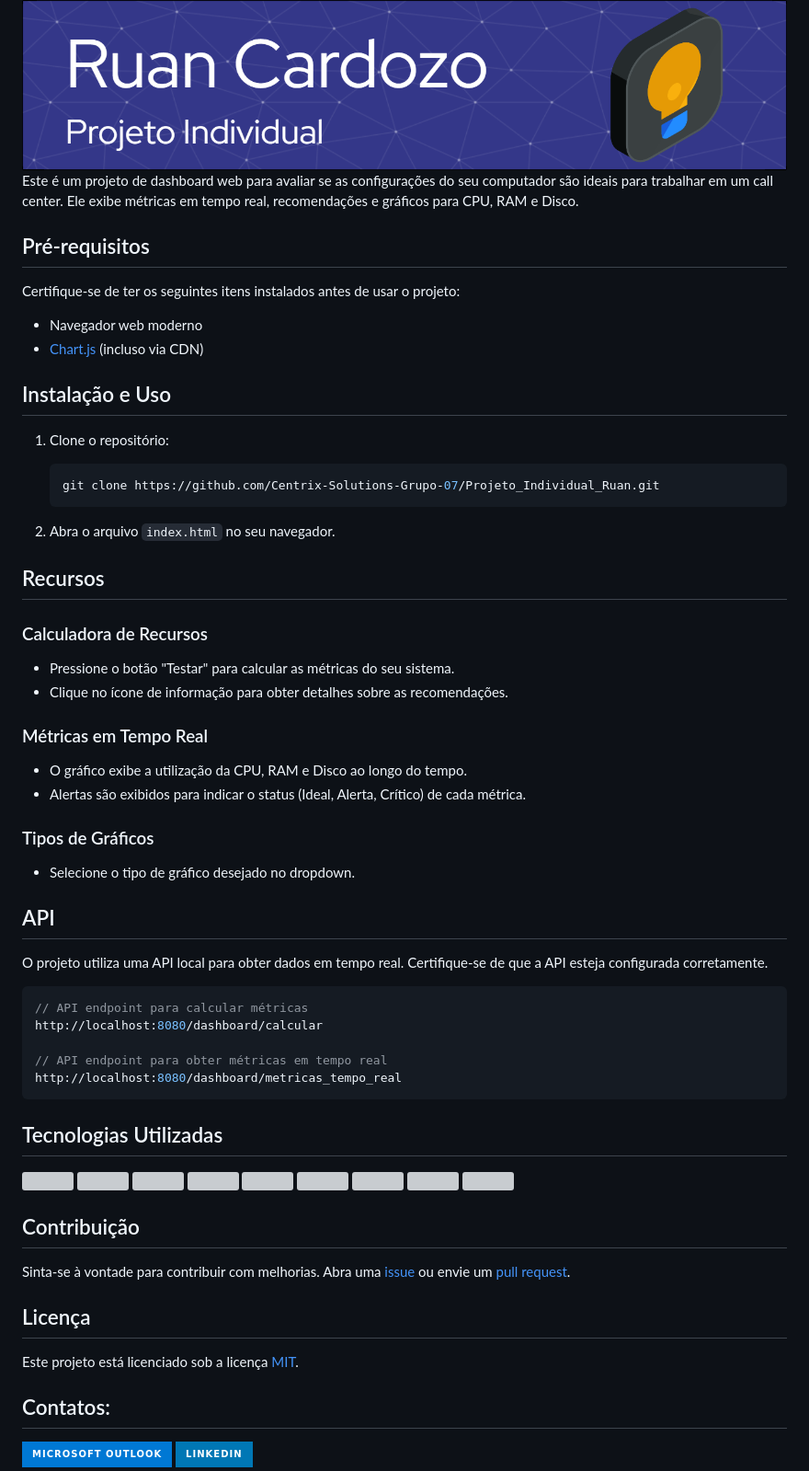
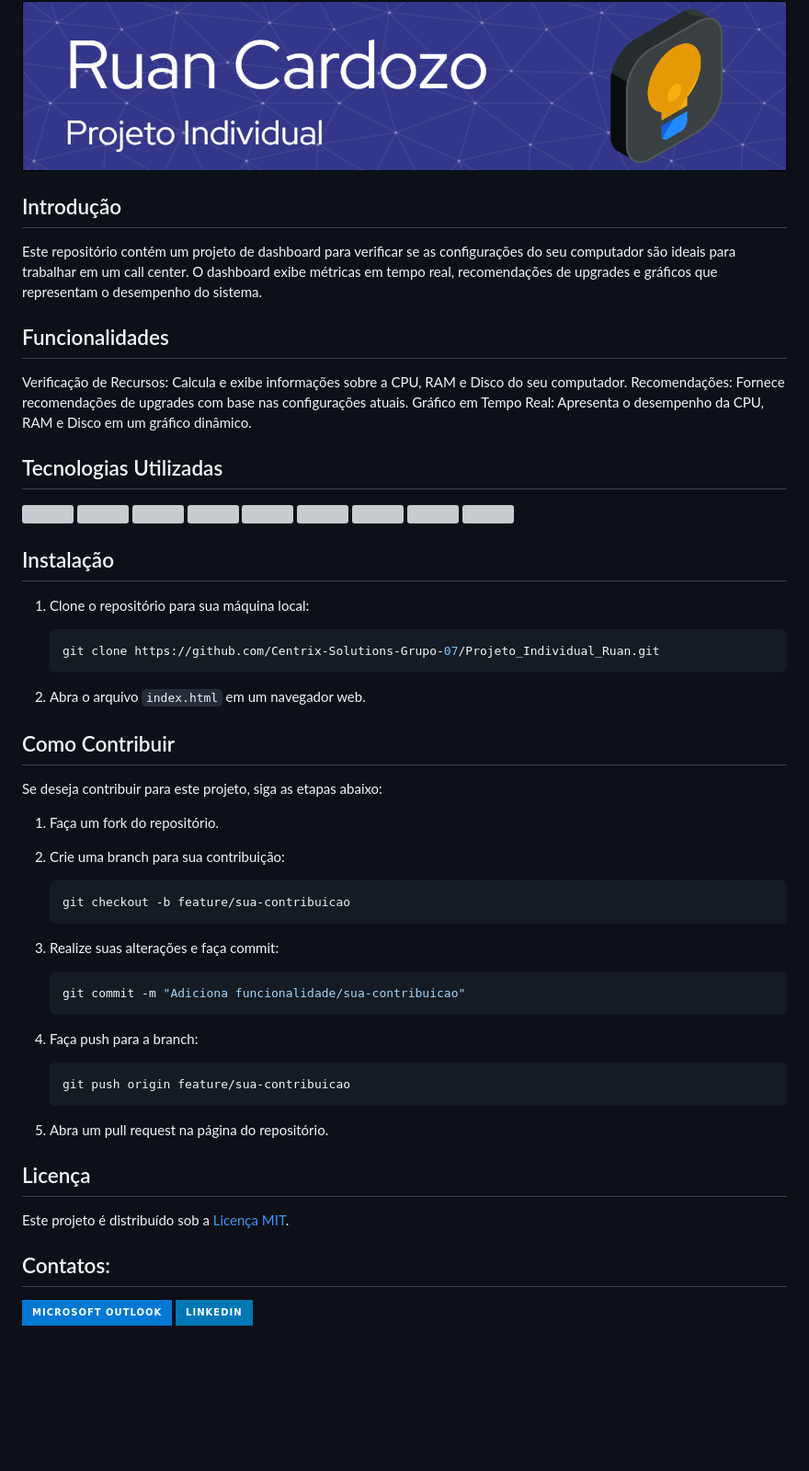
Before and after one commit to centrix-solutions/Projeto_Individual_Ruan, a Markdown page: README.md, the part around the change. Shown at 92% size. Drawn GitHub-style; badges without logos; blank space fills up the shorter version; grey boxes are pictures that could not be loaded.

````diff
--- a/README.md
+++ b/README.md
@@ -1,51 +1,13 @@
 <img src="header-ruan.png">
 
-Este é um projeto de dashboard web para avaliar se as configurações do seu computador são ideais para trabalhar em um call center. Ele exibe métricas em tempo real, recomendações e gráficos para CPU, RAM e Disco.
+## Introdução
 
-## Pré-requisitos
+Este repositório contém um projeto de dashboard para verificar se as configurações do seu computador são ideais para trabalhar em um call center. O dashboard exibe métricas em tempo real, recomendações de upgrades e gráficos que representam o desempenho do sistema.
 
-Certifique-se de ter os seguintes itens instalados antes de usar o projeto:
-
-- Navegador web moderno
-- [Chart.js](https://www.chartjs.org/) (incluso via CDN)
-
-## Instalação e Uso
-
-1. Clone o repositório:
-
-   ```bash
-   git clone https://github.com/Centrix-Solutions-Grupo-07/Projeto_Individual_Ruan.git
-   ```
-
-2. Abra o arquivo `index.html` no seu navegador.
-
-## Recursos
-
-### Calculadora de Recursos
-
-- Pressione o botão "Testar" para calcular as métricas do seu sistema.
-- Clique no ícone de informação para obter detalhes sobre as recomendações.
-
-### Métricas em Tempo Real
-
-- O gráfico exibe a utilização da CPU, RAM e Disco ao longo do tempo.
-- Alertas são exibidos para indicar o status (Ideal, Alerta, Crítico) de cada métrica.
-
-### Tipos de Gráficos
-
-- Selecione o tipo de gráfico desejado no dropdown.
-
-## API
-
-O projeto utiliza uma API local para obter dados em tempo real. Certifique-se de que a API esteja configurada corretamente.
-
-```javascript
-// API endpoint para calcular métricas
-http://localhost:8080/dashboard/calcular
-
-// API endpoint para obter métricas em tempo real
-http://localhost:8080/dashboard/metricas_tempo_real
-```
+## Funcionalidades
+Verificação de Recursos: Calcula e exibe informações sobre a CPU, RAM e Disco do seu computador.
+Recomendações: Fornece recomendações de upgrades com base nas configurações atuais.
+Gráfico em Tempo Real: Apresenta o desempenho da CPU, RAM e Disco em um gráfico dinâmico.
 
 ## Tecnologias Utilizadas
 
@@ -53,13 +15,44 @@ http://localhost:8080/dashboard/metricas_tempo_real
 
 <img height="40px" width="40px" src="https://cdn.jsdelivr.net/gh/devicons/devicon/icons/html5/html5-original.svg" /> <img height="40px" width="40px" src="https://cdn.jsdelivr.net/gh/devicons/devicon/icons/css3/css3-original.svg" /> <img height="40px" width="40px" src="https://cdn.jsdelivr.net/gh/devicons/devicon/icons/javascript/javascript-original.svg" /> <img height="40px" width="40px" src="https://cdn.jsdelivr.net/gh/devicons/devicon/icons/nodejs/nodejs-original.svg" /> <img height="40px" width="40px" src="https://cdn.jsdelivr.net/gh/devicons/devicon/icons/kotlin/kotlin-original.svg" /> <img height="40px" width="40px" src="https://cdn.jsdelivr.net/gh/devicons/devicon/icons/python/python-original.svg" /> <img  height="40px" width="40px" src="https://cdn.jsdelivr.net/gh/devicons/devicon/icons/mysql/mysql-original.svg" /> <img height="40px" width="40px" src="https://cdn.jsdelivr.net/gh/devicons/devicon/icons/rstudio/rstudio-original.svg" /> <img height="40px" width="40px" src="https://cdn.jsdelivr.net/gh/devicons/devicon/icons/slack/slack-original.svg" />
 
-## Contribuição
+## Instalação
 
-Sinta-se à vontade para contribuir com melhorias. Abra uma [issue](https://github.com/seu-usuario/seu-repositorio/issues) ou envie um [pull request](https://github.com/seu-usuario/seu-repositorio/pulls).
+1. Clone o repositório para sua máquina local:
+
+   ```bash
+   git clone https://github.com/Centrix-Solutions-Grupo-07/Projeto_Individual_Ruan.git
+   ```
+
+2. Abra o arquivo `index.html` em um navegador web.
+
+## Como Contribuir
+
+Se deseja contribuir para este projeto, siga as etapas abaixo:
+
+1. Faça um fork do repositório.
+2. Crie uma branch para sua contribuição:
+
+   ```bash
+   git checkout -b feature/sua-contribuicao
+   ```
+
+3. Realize suas alterações e faça commit:
+
+   ```bash
+   git commit -m "Adiciona funcionalidade/sua-contribuicao"
+   ```
+
+4. Faça push para a branch:
+
+   ```bash
+   git push origin feature/sua-contribuicao
+   ```
+
+5. Abra um pull request na página do repositório.
 
 ## Licença
 
-Este projeto está licenciado sob a licença [MIT](LICENSE).
+Este projeto é distribuído sob a [Licença MIT](LICENSE).
 
 ## Contatos:
 
````
